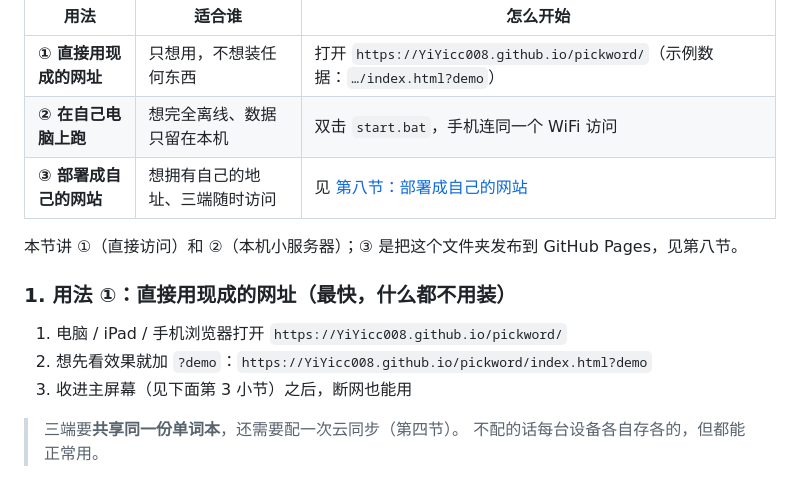
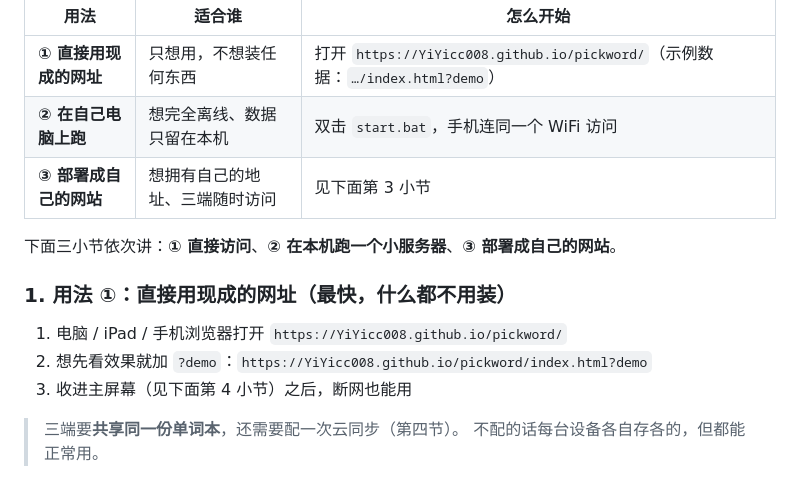
Before and after one commit to YiYicc008/pickword, a Markdown page: README.md, the part around one of its changes. Drawn GitHub-style.

```diff
--- a/README.md
+++ b/README.md
@@ -46,15 +46,15 @@
 | --- | --- | --- |
 | **① 直接用现成的网址** | 只想用，不想装任何东西 | 打开 `https://YiYicc008.github.io/pickword/`（示例数据：`…/index.html?demo`） |
 | **② 在自己电脑上跑** | 想完全离线、数据只留在本机 | 双击 `start.bat`，手机连同一个 WiFi 访问 |
-| **③ 部署成自己的网站** | 想拥有自己的地址、三端随时访问 | 见 [第八节：部署成自己的网站](#八部署成自己的网站github-pages) |
+| **③ 部署成自己的网站** | 想拥有自己的地址、三端随时访问 | 见下面第 3 小节 |
 
-本节讲 ①（直接访问）和 ②（本机小服务器）；③ 是把这个文件夹发布到 GitHub Pages，见第八节。
+下面三小节依次讲：**① 直接访问**、**② 在本机跑一个小服务器**、**③ 部署成自己的网站**。
 
 ### 1. 用法 ①：直接用现成的网址（最快，什么都不用装）
 
 1. 电脑 / iPad / 手机浏览器打开 `https://YiYicc008.github.io/pickword/`
 2. 想先看效果就加 `?demo`：`https://YiYicc008.github.io/pickword/index.html?demo`
-3. 收进主屏幕（见下面第 3 小节）之后，断网也能用
+3. 收进主屏幕（见下面第 4 小节）之后，断网也能用
 
 > 三端要**共享同一份单词本**，还需要配一次云同步（第四节）。
 > 不配的话每台设备各自存各的，但都能正常用。
```
Also changed, not shown: other parts of README.md (+46 -46 lines).
